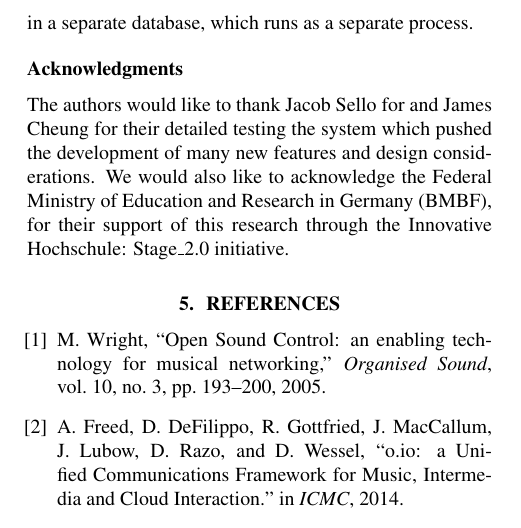
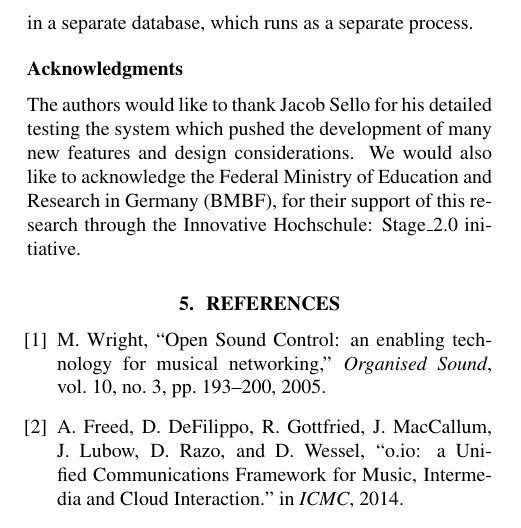
Before and after one commit to ramagottfried/drawsocket-tenor19, a LaTeX paper (tenor19-drawsocket.tex): part of one column of page 10 of 10, cut so that both start at the same text. Compiled offline with pdfLaTeX.

Commit message:
updated drawsocket text

```diff
--- a/tenor19-drawsocket.tex
+++ b/tenor19-drawsocket.tex
@@ -872,7 +872,7 @@ To address this issue, we might look into storing the prefix states in a separat
 
 
 \begin{acknowledgments}
-The authors would like to thank Jacob Sello for and James Cheung for their detailed testing the system which pushed the development of many new features and design considerations. We would also like to acknowledge the Federal Ministry of Education and Research in Germany (BMBF), for their support of this research through the Innovative Hochschule: Stage\_2.0 initiative.
+The authors would like to thank Jacob Sello for his detailed testing the system which pushed the development of many new features and design considerations. We would also like to acknowledge the Federal Ministry of Education and Research in Germany (BMBF), for their support of this research through the Innovative Hochschule: Stage\_2.0 initiative.
 \end{acknowledgments}
 
 %%%%%%%%%%%%%%%%%%%%%%%%%%%%%%%%%%%%%%%%%%%%%%%%%%%%%%%%%%%%%%%%%%%%%%%%%%%%%
```
